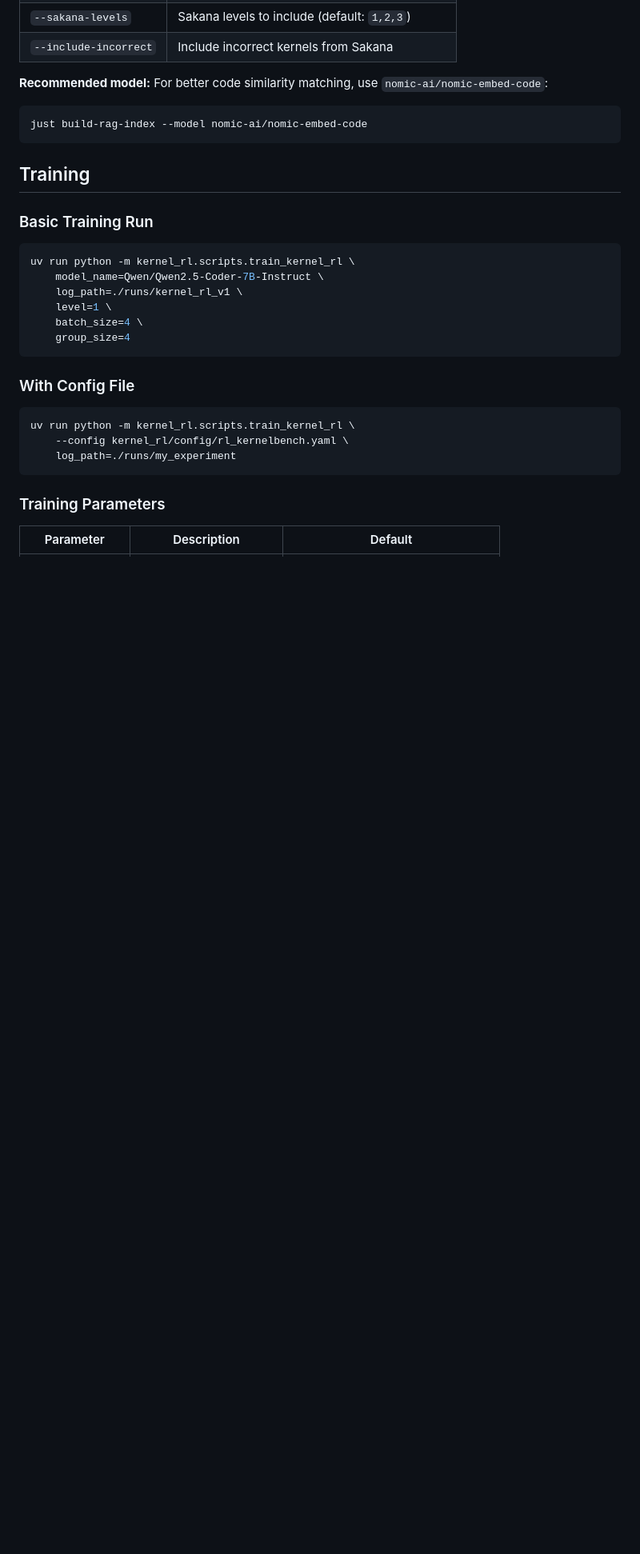
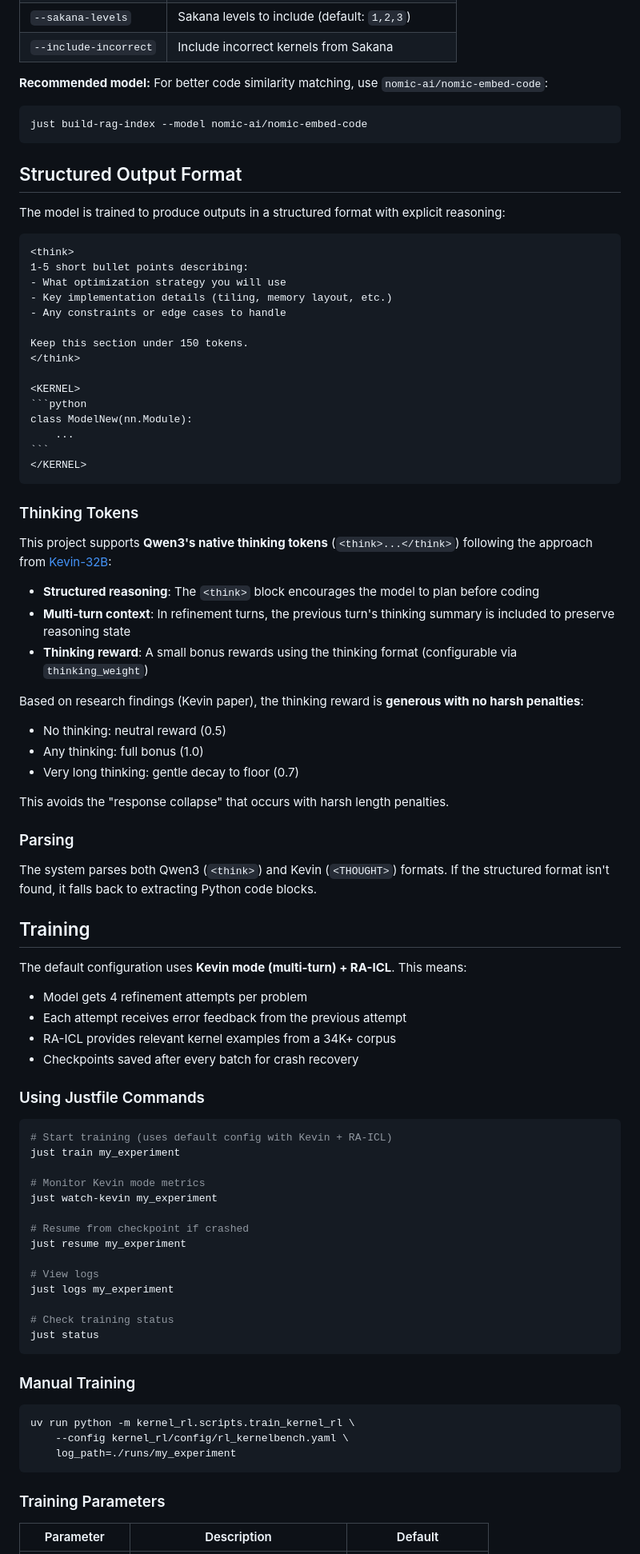
Before and after one commit to G-structure/kernel_rl, a Markdown page: README.md, the part around the change printed below. Shown: that part at 80% size. Drawn GitHub-style; blank space fills up the shorter version.

````diff
--- a/README.md
+++ b/README.md
@@ -146,20 +163,73 @@ Query PyTorch Code → BGE-Code Embedding → FAISS Search → Top-K Examples
 just build-rag-index --model nomic-ai/nomic-embed-code
 ```
 
+## Structured Output Format
+
+The model is trained to produce outputs in a structured format with explicit reasoning:
+
+    <think>
+    1-5 short bullet points describing:
+    - What optimization strategy you will use
+    - Key implementation details (tiling, memory layout, etc.)
+    - Any constraints or edge cases to handle
+
+    Keep this section under 150 tokens.
+    </think>
+
+    <KERNEL>
+    ```python
+    class ModelNew(nn.Module):
+        ...
+    ```
+    </KERNEL>
+
+### Thinking Tokens
+
+This project supports **Qwen3's native thinking tokens** (`<think>...</think>`) following the approach from [Kevin-32B](https://cognition.ai/blog/kevin-32b):
+
+- **Structured reasoning**: The `<think>` block encourages the model to plan before coding
+- **Multi-turn context**: In refinement turns, the previous turn's thinking summary is included to preserve reasoning state
+- **Thinking reward**: A small bonus rewards using the thinking format (configurable via `thinking_weight`)
+
+Based on research findings (Kevin paper), the thinking reward is **generous with no harsh penalties**:
+- No thinking: neutral reward (0.5)
+- Any thinking: full bonus (1.0)
+- Very long thinking: gentle decay to floor (0.7)
+
+This avoids the "response collapse" that occurs with harsh length penalties.
+
+### Parsing
+
+The system parses both Qwen3 (`<think>`) and Kevin (`<THOUGHT>`) formats. If the structured format isn't found, it falls back to extracting Python code blocks.
+
 ## Training
 
-### Basic Training Run
+The default configuration uses **Kevin mode (multi-turn) + RA-ICL**. This means:
+- Model gets 4 refinement attempts per problem
+- Each attempt receives error feedback from the previous attempt
+- RA-ICL provides relevant kernel examples from a 34K+ corpus
+- Checkpoints saved after every batch for crash recovery
+
+### Using Justfile Commands
 
 ```bash
-uv run python -m kernel_rl.scripts.train_kernel_rl \
-    model_name=Qwen/Qwen2.5-Coder-7B-Instruct \
-    log_path=./runs/kernel_rl_v1 \
-    level=1 \
-    batch_size=4 \
-    group_size=4
+# Start training (uses default config with Kevin + RA-ICL)
+just train my_experiment
+
+# Monitor Kevin mode metrics
+just watch-kevin my_experiment
+
+# Resume from checkpoint if crashed
+just resume my_experiment
+
+# View logs
+just logs my_experiment
+
+# Check training status
+just status
 ```
 
-### With Config File
+### Manual Training
 
 ```bash
 uv run python -m kernel_rl.scripts.train_kernel_rl \
````
Also changed, not shown: other parts of README.md (+109 -32 lines).
